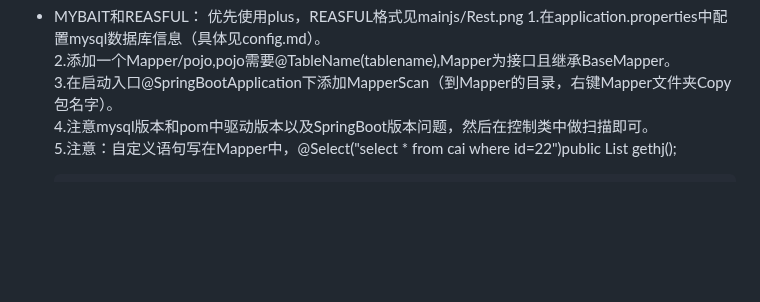
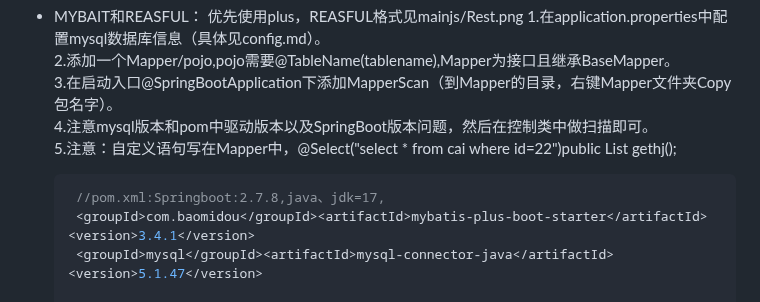
Before and after one commit to minknown/know, a Markdown page: towork.md, the part around the change. GitHub-like rendering; blank space fills up the shorter version.

`````diff
--- a/towork.md
+++ b/towork.md
@@ -38,7 +38,11 @@ want ＝ “版本”
   4.注意mysql版本和pom中驱动版本以及SpringBoot版本问题，然后在控制类中做扫描即可。
   5.注意：自定义语句写在Mapper中，@Select("select * from cai where id=22")public List<Cai> gethj();
 
-  ````java
+   ````java
+  	//pom.xml:Springboot:2.7.8,java、jdk=17,
+	<groupId>com.baomidou</groupId><artifactId>mybatis-plus-boot-starter</artifactId><version>3.4.1</version>
+  	<groupId>mysql</groupId><artifactId>mysql-connector-java</artifactId><version>5.1.47</version>
+
         @Controller
         public class hello {
             @Autowired
`````
